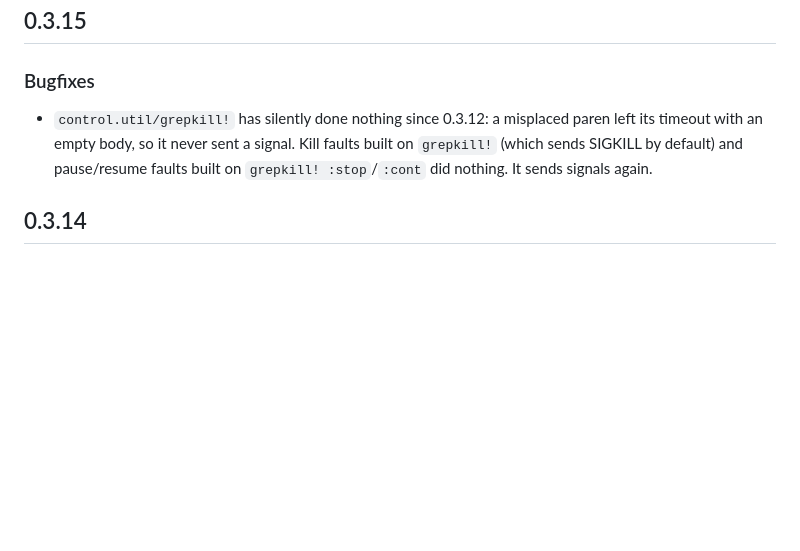
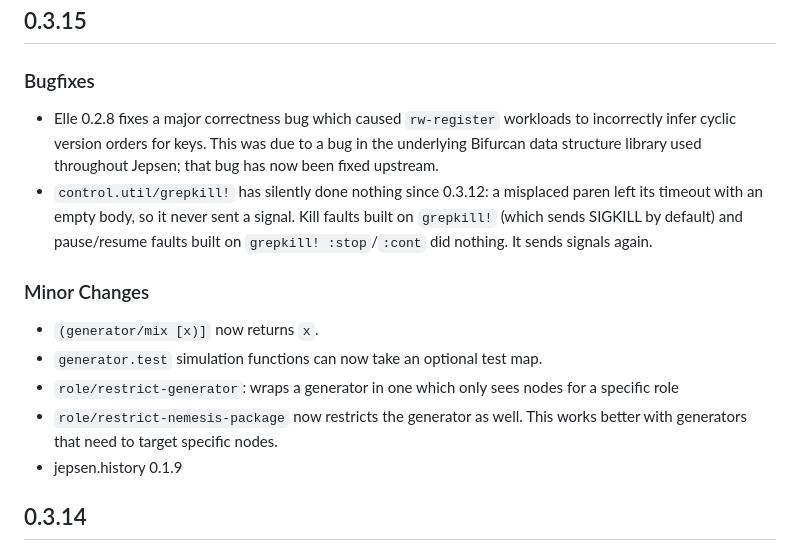
Before and after one commit to jepsen-io/jepsen, a Markdown page: jepsen/CHANGELOG.md, the part around the change. GitHub-like rendering; blank space fills up the shorter version.

Commit message:
Changelog for 0.3.15

```diff
--- a/jepsen/CHANGELOG.md
+++ b/jepsen/CHANGELOG.md
@@ -4,11 +4,25 @@
 
 ### Bugfixes
 
+- Elle 0.2.8 fixes a major correctness bug which caused `rw-register` workloads
+  to incorrectly infer cyclic version orders for keys. This was due to a bug in
+  the underlying Bifurcan data structure library used throughout Jepsen; that bug
+  has now been fixed upstream.
 - `control.util/grepkill!` has silently done nothing since 0.3.12: a
   misplaced paren left its timeout with an empty body, so it never sent a
   signal. Kill faults built on `grepkill!` (which sends SIGKILL by default)
   and pause/resume faults built on `grepkill! :stop`/`:cont` did nothing.
   It sends signals again.
+
+### Minor Changes
+
+- `(generator/mix [x)]` now returns `x`.
+- `generator.test` simulation functions can now take an optional test map.
+- `role/restrict-generator`: wraps a generator in one which only sees nodes for
+  a specific role
+- `role/restrict-nemesis-package` now restricts the generator as well. This
+  works better with generators that need to target specific nodes.
+- jepsen.history 0.1.9
 
 ## 0.3.14
 
```
